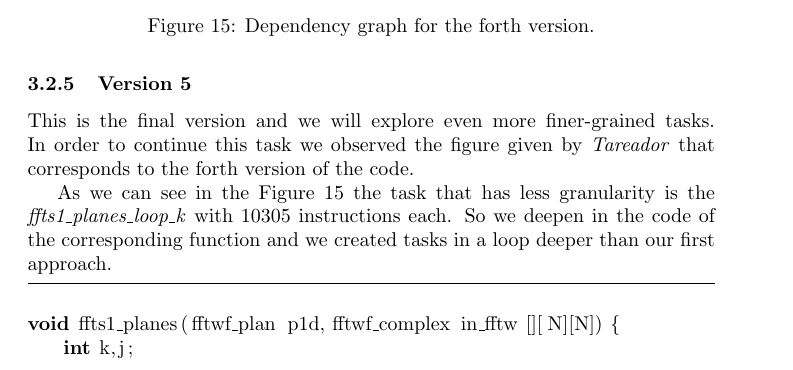
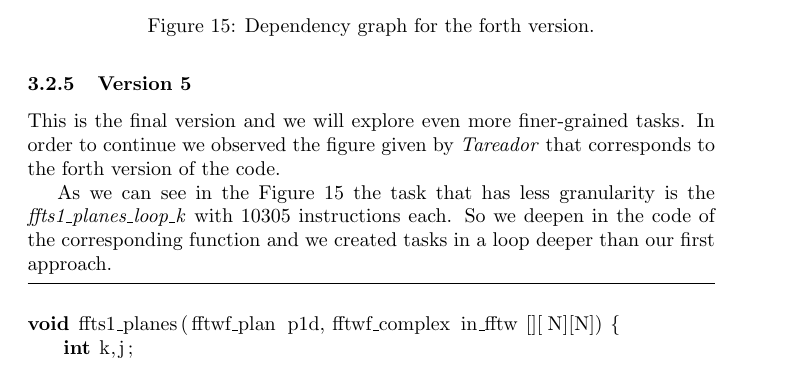
Before and after one commit to adriacabeza/PAR, a LaTeX document (LAB1/deliverable.tex): part of page 24 of 41, cut so that both start at the same text. Compiled offline with pdfLaTeX.

Commit message:
final final

```diff
--- a/LAB1/deliverable.tex
+++ b/LAB1/deliverable.tex
@@ -429,7 +429,7 @@ int main(){
 
 
 \subsubsection{Version 5}
-This is the final version and we will explore even more finer-grained tasks. In order to continue this task we observed the figure given by \textit{Tareador} that corresponds to the forth version of the code.
+This is the final version and we will explore even more finer-grained tasks. In order to continue we observed the figure given by \textit{Tareador} that corresponds to the forth version of the code.
 
 As we can see in the Figure \ref{fig:Dependency4rth} the task  that has less granularity is the \textit{ffts1\_planes\_loop\_k} with 10305 instructions each. So we deepen in the code of the corresponding function and we created tasks in a loop deeper than our first approach.
 \begin{lstlisting}
```
Also changed, not shown: LAB1/deliverable.pdf.
